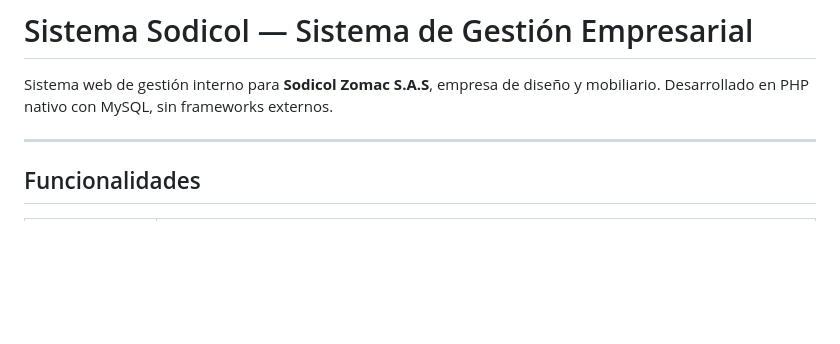
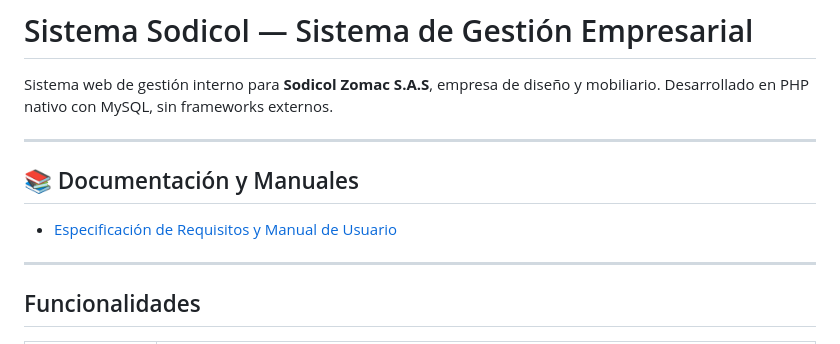
Before and after one commit to Santiago072/SistemaSodicol, a Markdown page: README.md, the part around the change. Drawn GitHub-style; blank space fills up the shorter version.

Commit message:
Docs: Añadir documentación en markdown y enlazar en README

```diff
--- a/README.md
+++ b/README.md
@@ -1,6 +1,11 @@
 # Sistema Sodicol — Sistema de Gestión Empresarial
 
 Sistema web de gestión interno para **Sodicol Zomac S.A.S**, empresa de diseño y mobiliario. Desarrollado en PHP nativo con MySQL, sin frameworks externos.
+
+---
+
+## 📚 Documentación y Manuales
+- [Especificación de Requisitos y Manual de Usuario](docs/Especificacion_Requisitos.md)
 
 ---
 
```
Also changed, not shown: docs/Especificacion_Requisitos.md (added, +42 -0 lines).
